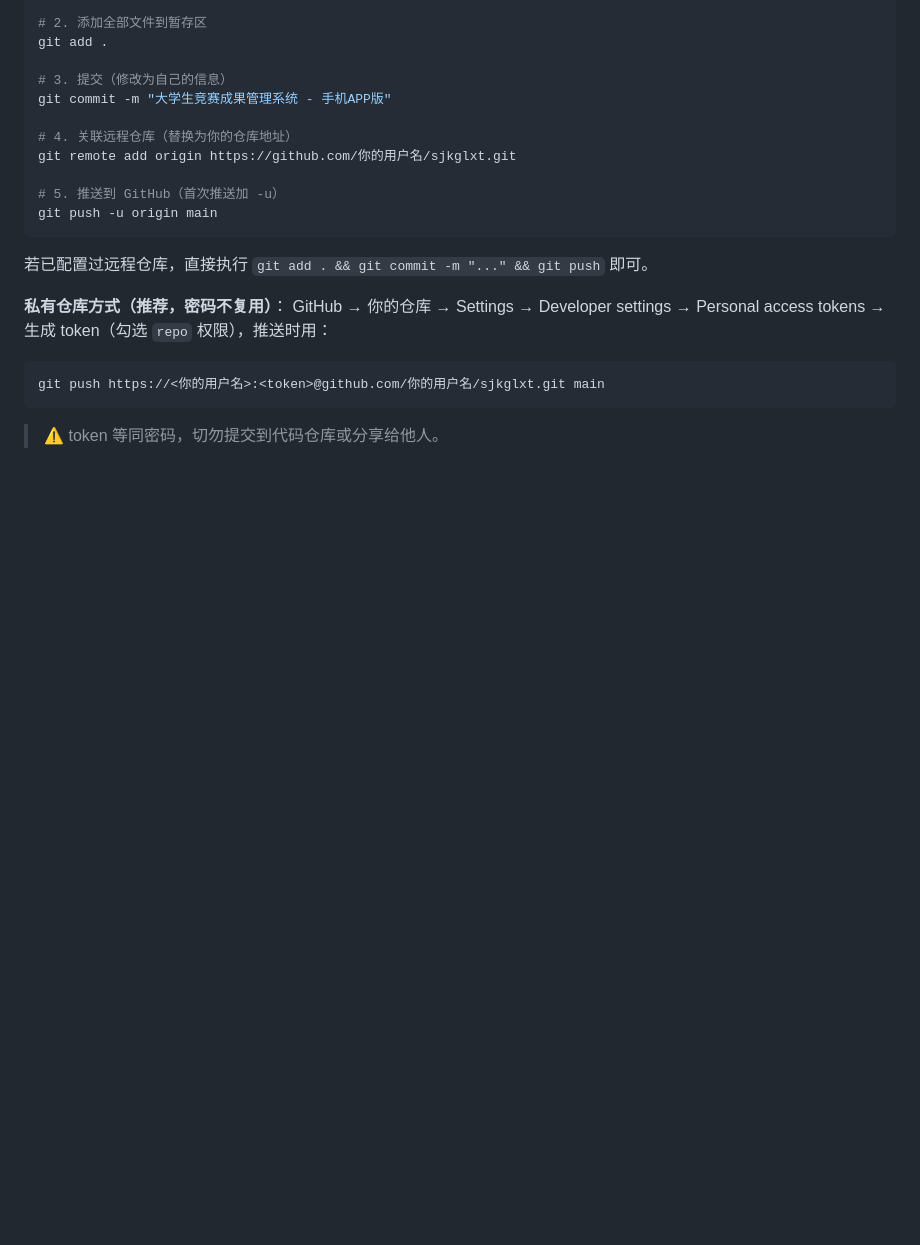
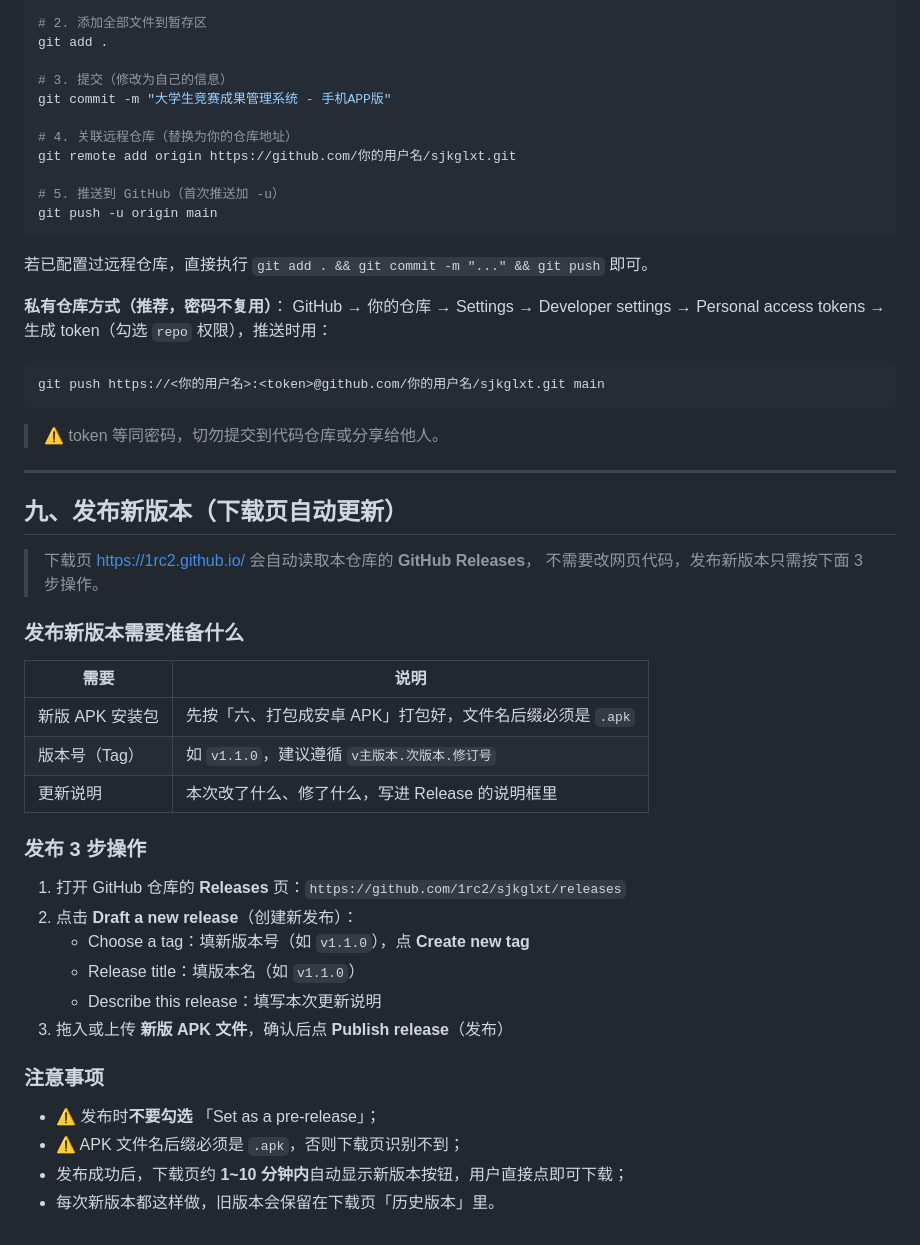
Before and after one commit to 1rc2/sjkglxt, a Markdown page: README.md, the part around the change. Drawn GitHub-style; blank space fills up the shorter version.

Commit message:
docs: README 新增发布新版本指南

````diff
--- a/README.md
+++ b/README.md
@@ -175,3 +175,35 @@ git push https://<你的用户名>:<token>@github.com/你的用户名/sjkglxt.gi
 ```
 
 > ⚠️ token 等同密码，切勿提交到代码仓库或分享给他人。
+
+
+---
+
+## 九、发布新版本（下载页自动更新）
+
+> 下载页 [https://1rc2.github.io/](https://1rc2.github.io/) 会自动读取本仓库的 **GitHub Releases**，
+> 不需要改网页代码，发布新版本只需按下面 3 步操作。
+
+### 发布新版本需要准备什么
+
+| 需要 | 说明 |
+|------|------|
+| 新版 APK 安装包 | 先按「六、打包成安卓 APK」打包好，文件名后缀必须是 `.apk` |
+| 版本号（Tag） | 如 `v1.1.0`，建议遵循 `v主版本.次版本.修订号` |
+| 更新说明 | 本次改了什么、修了什么，写进 Release 的说明框里 |
+
+### 发布 3 步操作
+
+1. 打开 GitHub 仓库的 **Releases** 页：`https://github.com/1rc2/sjkglxt/releases`
+2. 点击 **Draft a new release**（创建新发布）：
+   - Choose a tag：填新版本号（如 `v1.1.0`），点 **Create new tag**
+   - Release title：填版本名（如 `v1.1.0`）
+   - Describe this release：填写本次更新说明
+3. 拖入或上传 **新版 APK 文件**，确认后点 **Publish release**（发布）
+
+### 注意事项
+
+- ⚠️ 发布时**不要勾选** 「Set as a pre-release」；
+- ⚠️ APK 文件名后缀必须是 `.apk`，否则下载页识别不到；
+- 发布成功后，下载页约 **1~10 分钟内**自动显示新版本按钮，用户直接点即可下载；
+- 每次新版本都这样做，旧版本会保留在下载页「历史版本」里。
````
